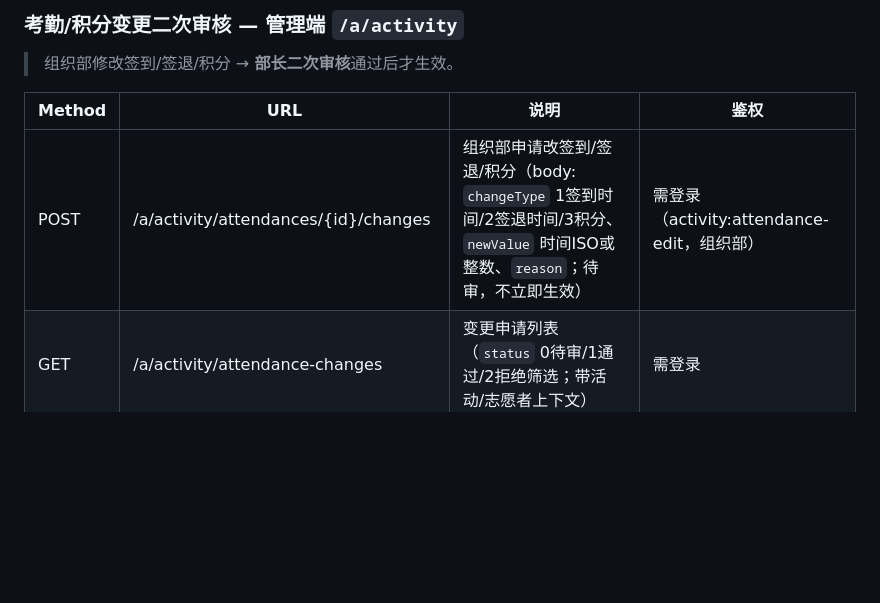
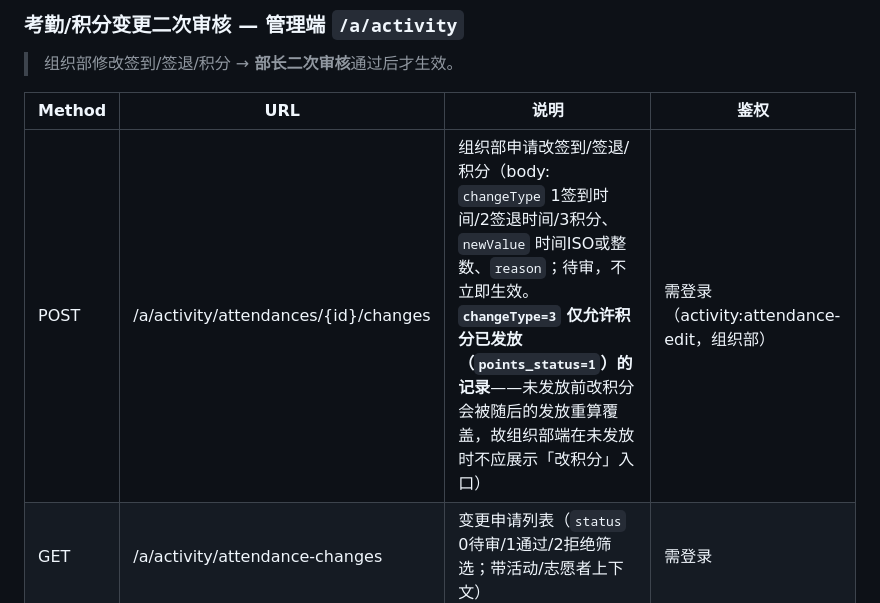
Before and after one commit to 3435986347-spec/volunteerplatform, a Markdown page: 文档/v1/url文档v1.md, the part around the change. Drawn GitHub-style; blank space fills up the shorter version.

Commit message:
docs(url): attendances/{id}/changes 标注 changeType=3 仅限积分已发放记录
前端主要看 url 文档；补上「改积分须 points_status=已发放」前置，组织部端在未发放时不展示「改积分」入口，避免点了只收业务报错。

Co-Authored-By: Claude Opus 4.8 <noreply@anthropic.com>

```diff
--- a/文档/v1/url文档v1.md
+++ b/文档/v1/url文档v1.md
@@ -158,7 +158,7 @@
 
 | Method | URL | 说明 | 鉴权 |
 |---|---|---|---|
-| POST | /a/activity/attendances/{id}/changes | 组织部申请改签到/签退/积分（body: `changeType` 1签到时间/2签退时间/3积分、`newValue` 时间ISO或整数、`reason`；待审，不立即生效） | 需登录（activity:attendance-edit，组织部） |
+| POST | /a/activity/attendances/{id}/changes | 组织部申请改签到/签退/积分（body: `changeType` 1签到时间/2签退时间/3积分、`newValue` 时间ISO或整数、`reason`；待审，不立即生效。**`changeType=3` 仅允许积分已发放（`points_status=1`）的记录**——未发放前改积分会被随后的发放重算覆盖，故组织部端在未发放时不应展示「改积分」入口） | 需登录（activity:attendance-edit，组织部） |
 | GET | /a/activity/attendance-changes | 变更申请列表（`status` 0待审/1通过/2拒绝筛选；带活动/志愿者上下文） | 需登录 |
 | POST | /a/activity/attendance-changes/{id}/approve | 部长二次审核通过（应用变更；改签到/签退按 签退−签到 重算时长，改积分覆盖） | 需登录（activity:attendance-audit，部长） |
 | POST | /a/activity/attendance-changes/{id}/reject | 部长二次审核拒绝 | 需登录（activity:attendance-audit） |
```
